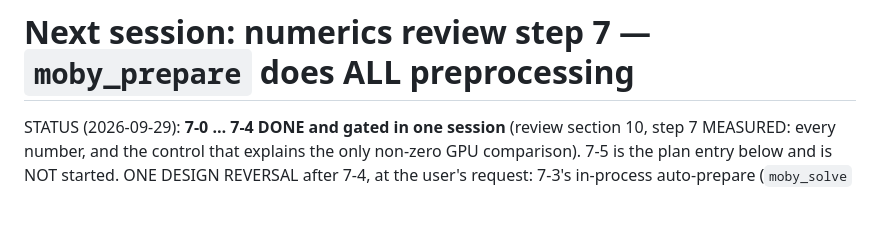
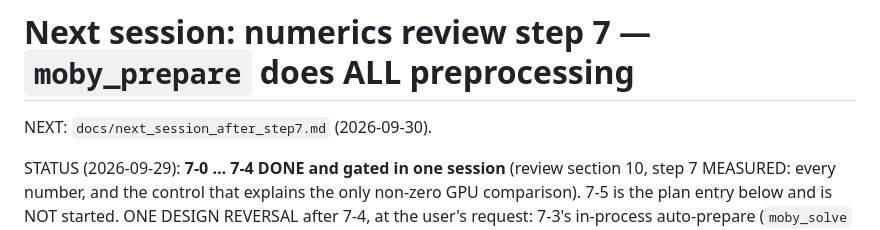
Before and after one commit to davecats/mobydiff, a Markdown page: docs/next_session_prepare_everything.md, the part around the change. Drawn GitHub-style; blank space fills up the shorter version.

```diff
--- a/docs/next_session_prepare_everything.md
+++ b/docs/next_session_prepare_everything.md
@@ -1,4 +1,6 @@
 # Next session: numerics review step 7 — `moby_prepare` does ALL preprocessing
+
+NEXT: `docs/next_session_after_step7.md` (2026-09-30).
 
 STATUS (2026-09-29): **7-0 … 7-4 DONE and gated in one session** (review
 section 10, step 7 MEASURED: every number, and the control that explains the
```
Also changed, not shown: CLAUDE.md (+4 -1 lines), docs/next_session_after_step7.md (added, +134 -0 lines).
